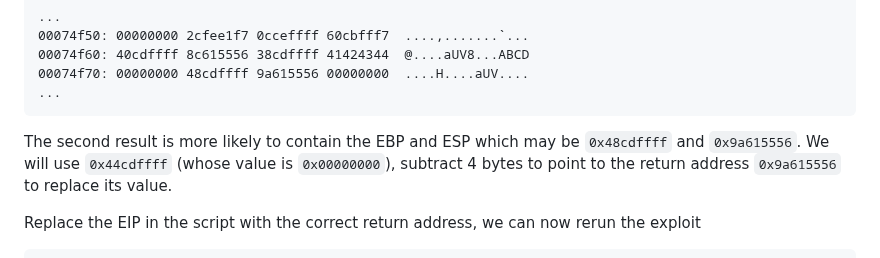
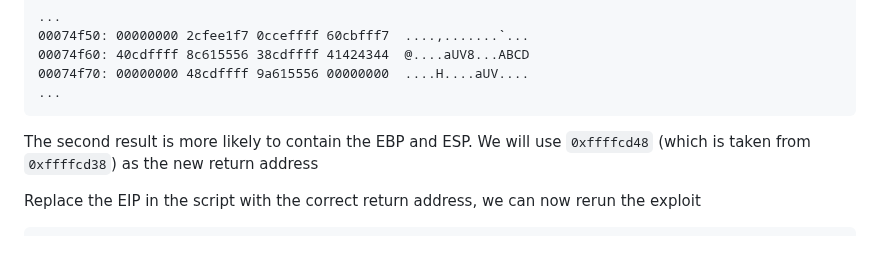
Before and after one commit to MingoMango17/CMSC134-Writeups, a Markdown page: Machine_Problem_1/writeup.md, the part around the change. GitHub-like rendering.

Commit message:
[Machine Problem 1] extra: fixed the maths cus wrong address maths lol

````diff
--- a/Machine_Problem_1/writeup.md
+++ b/Machine_Problem_1/writeup.md
@@ -635,8 +635,8 @@ vs
 ...
 ```
 
-The second result is more likely to contain the EBP and ESP which may be `0x48cdffff` and `0x9a615556`.
-We will use `0x44cdffff` (whose value is `0x00000000`), subtract 4 bytes to point to the return address `0x9a615556` to replace its value.
+The second result is more likely to contain the EBP and ESP.
+We will use `0xffffcd48` (which is taken from `0xffffcd38`) as the new return address
 
 Replace the EIP in the script with the correct return address, we can now rerun the exploit
 
````
